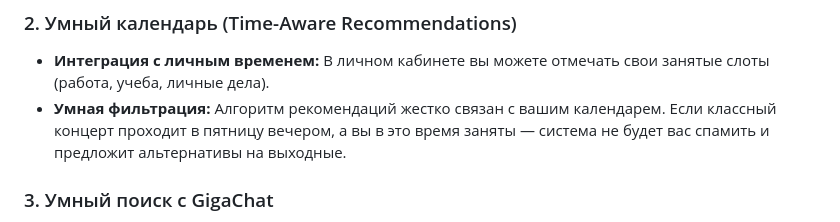
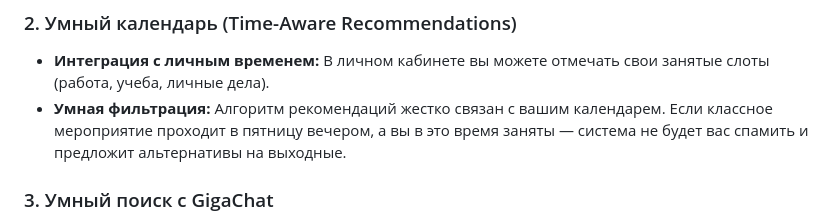
Before and after one commit to vara66034-sudo/EventMind, a Markdown page: README.md, the part around the change. Drawn GitHub-style.

Commit message:
Update README.md finally

```diff
--- a/README.md
+++ b/README.md
@@ -18,7 +18,7 @@
 
 ### 2. Умный календарь (Time-Aware Recommendations)
 * **Интеграция с личным временем:** В личном кабинете вы можете отмечать свои занятые слоты (работа, учеба, личные дела).
-* **Умная фильтрация:** Алгоритм рекомендаций жестко связан с вашим календарем. Если классный концерт проходит в пятницу вечером, а вы в это время заняты — система не будет вас спамить и предложит альтернативы на выходные.
+* **Умная фильтрация:** Алгоритм рекомендаций жестко связан с вашим календарем. Если классное мероприятие проходит в пятницу вечером, а вы в это время заняты — система не будет вас спамить и предложит альтернативы на выходные.
 
 ### 3. Умный поиск с GigaChat
 * Встроенная поисковая строка позволяет общаться с платформой на естественном языке. Вы можете спросить: *"Где послушать про ИИ на этих выходных?"*, и ИИ-ассистент проанализирует базу событий (RAG-подход) и выдаст готовый ответ.
```
